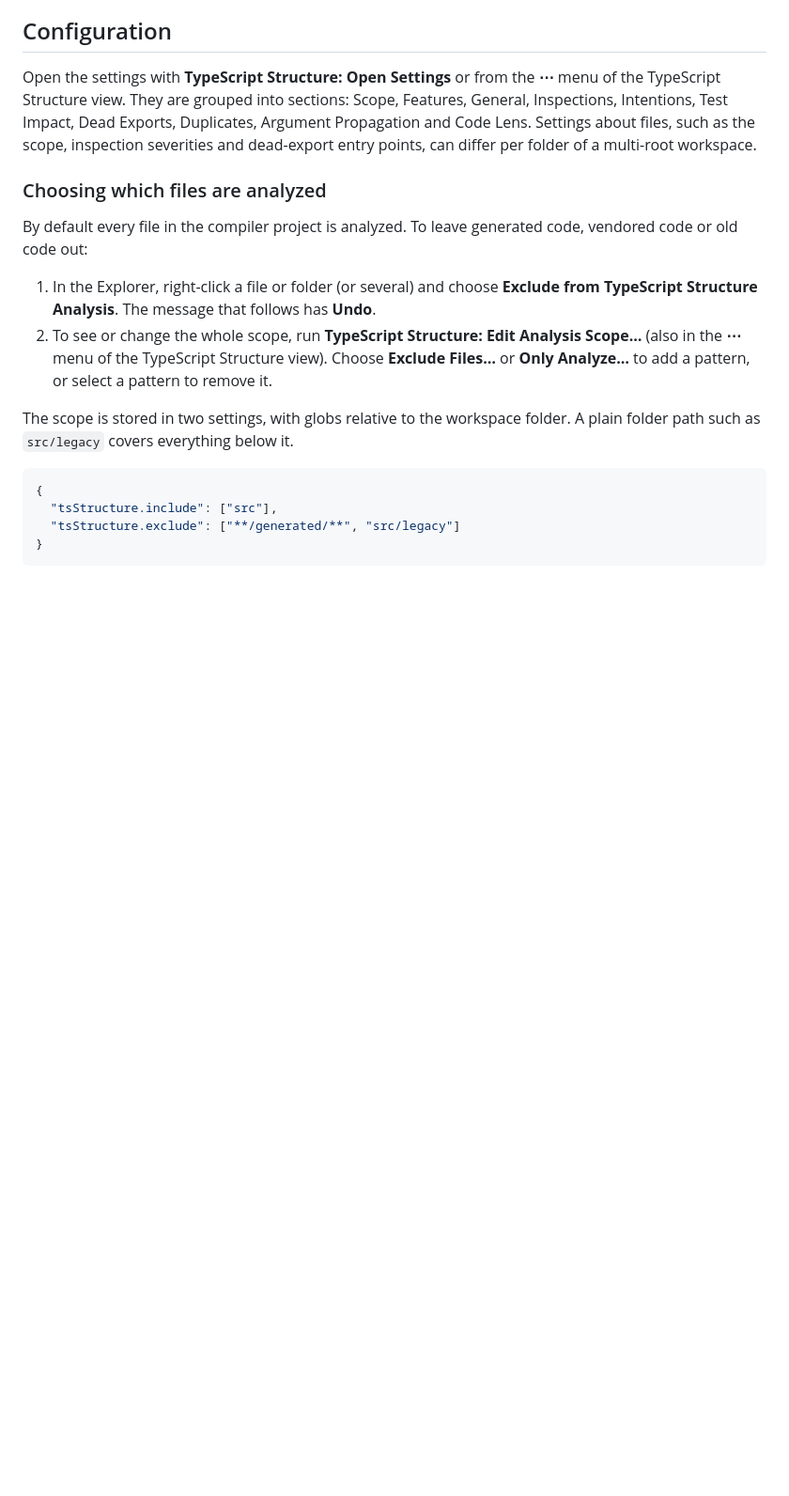
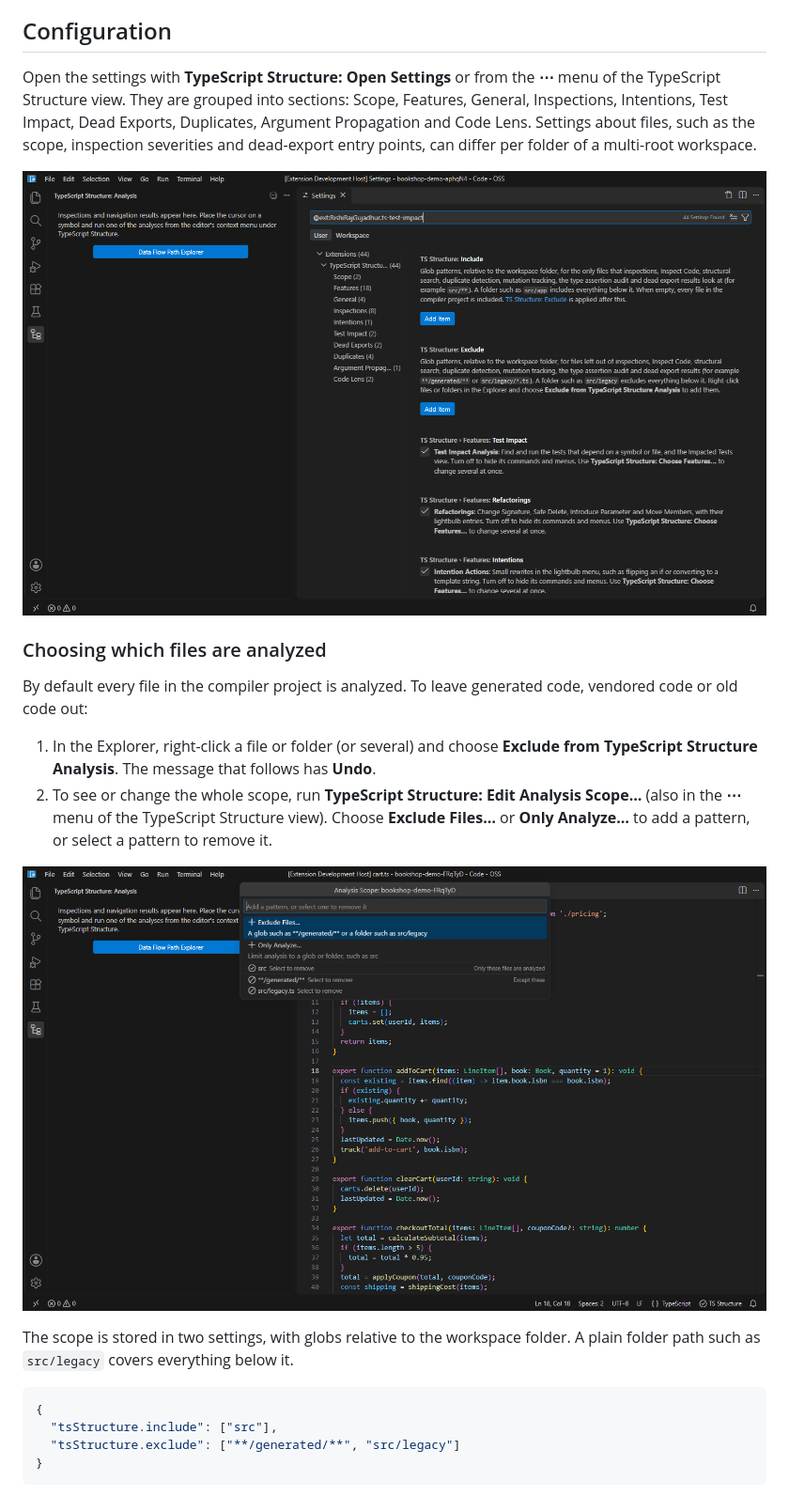
Before and after one commit to RishiRajGujadhur/VSExtension, a Markdown page: README.md, the part around one of its changes. Shown at 94% size. Drawn GitHub-style; pictures changed too: docs/images/analysis-scope.png (added), docs/images/settings.png (added); blank space fills up the shorter version.

```diff
--- a/README.md
+++ b/README.md
@@ -262,12 +262,16 @@ The TypeScript Structure view keeps every analysis's report:
 
 Open the settings with **TypeScript Structure: Open Settings** or from the **⋯** menu of the TypeScript Structure view. They are grouped into sections: Scope, Features, General, Inspections, Intentions, Test Impact, Dead Exports, Duplicates, Argument Propagation and Code Lens. Settings about files, such as the scope, inspection severities and dead-export entry points, can differ per folder of a multi-root workspace.
 
+![The extension's settings, grouped into sections](docs/images/settings.png)
+
 ### Choosing which files are analyzed
 
 By default every file in the compiler project is analyzed. To leave generated code, vendored code or old code out:
 
 1. In the Explorer, right-click a file or folder (or several) and choose **Exclude from TypeScript Structure Analysis**. The message that follows has **Undo**.
 2. To see or change the whole scope, run **TypeScript Structure: Edit Analysis Scope…** (also in the **⋯** menu of the TypeScript Structure view). Choose **Exclude Files…** or **Only Analyze…** to add a pattern, or select a pattern to remove it.
+
+![Edit Analysis Scope listing an include and two exclude patterns](docs/images/analysis-scope.png)
 
 The scope is stored in two settings, with globs relative to the workspace folder. A plain folder path such as `src/legacy` covers everything below it.
 
```
Also changed, not shown: other parts of README.md (+2 -0 lines), docs/images/choose-features.png (added), 2 other files.
